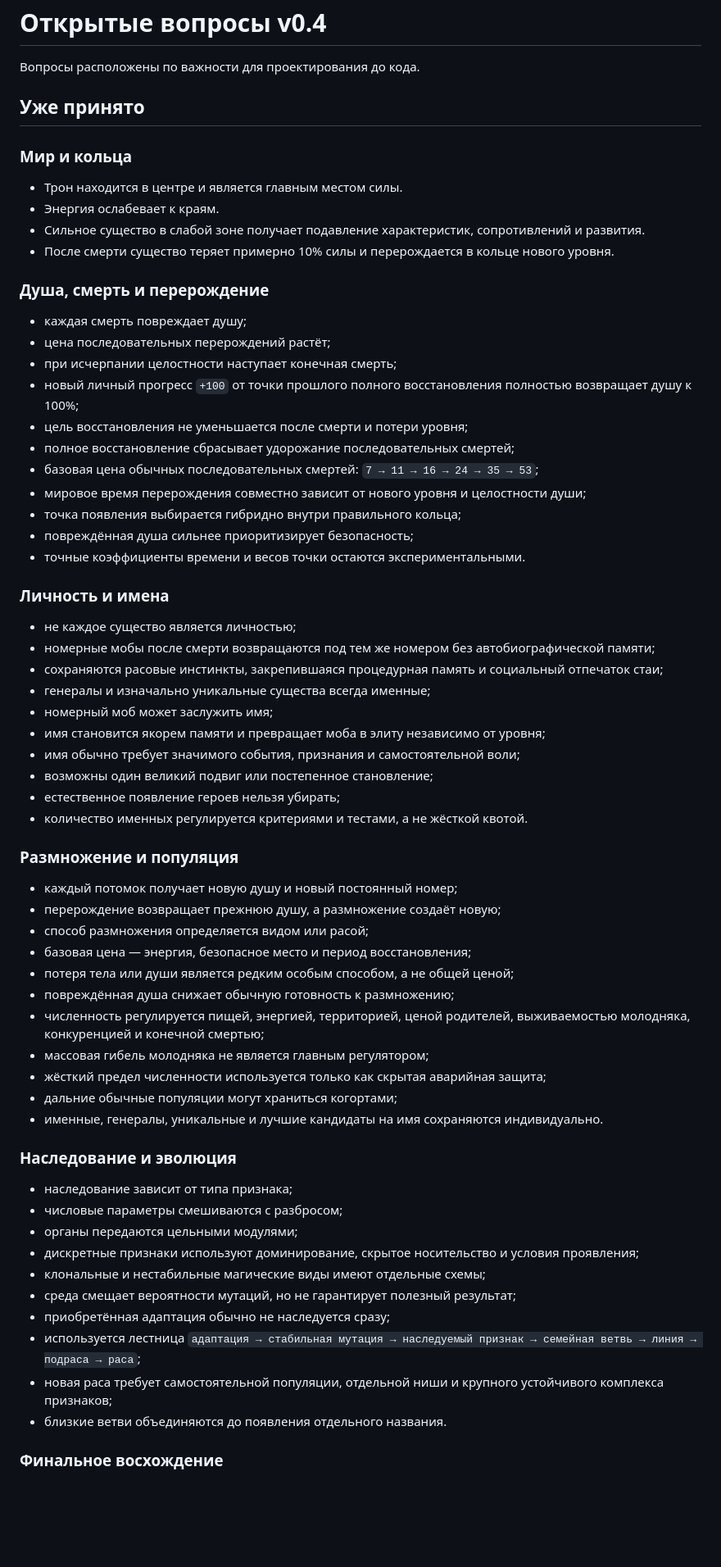
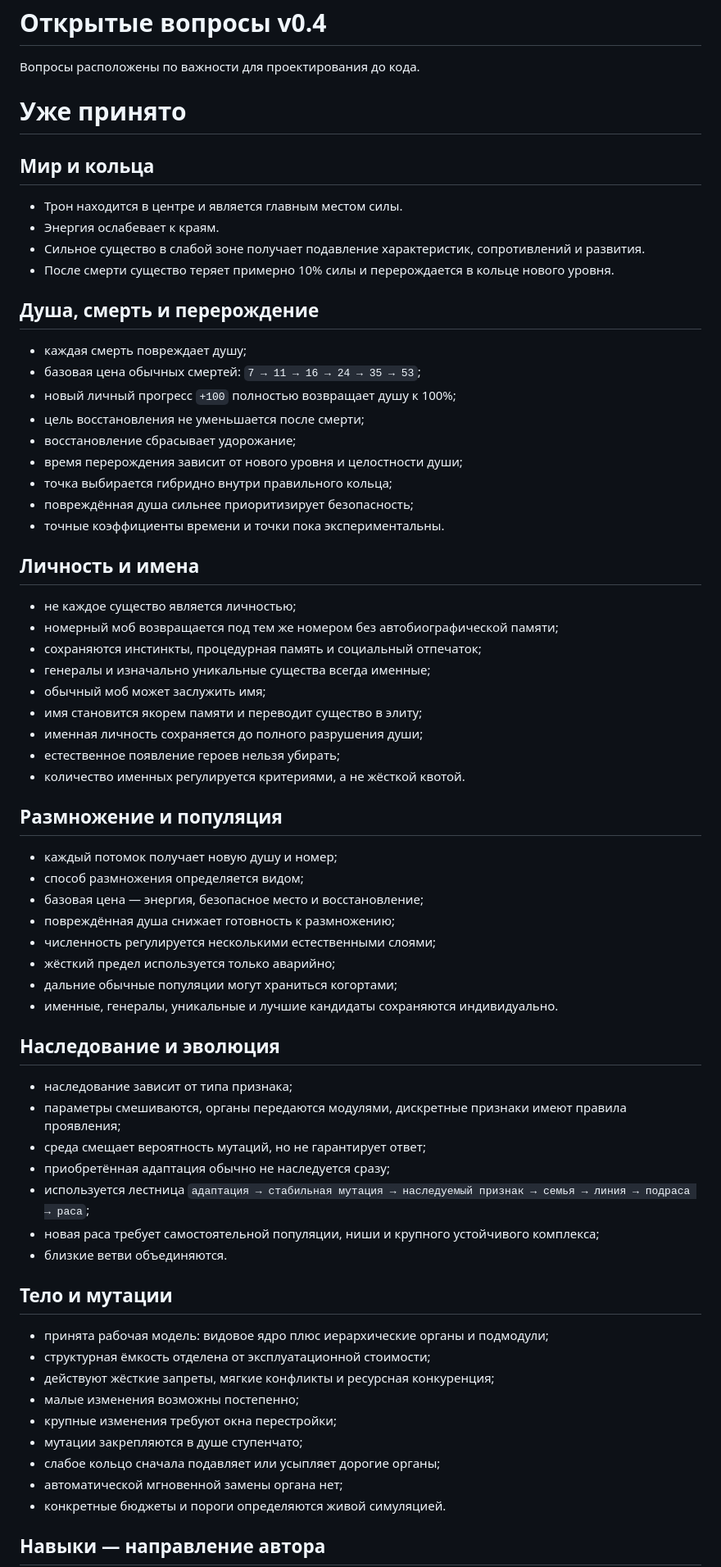
Before and after one commit to Mikayilzade/MonsterThrone, a Markdown page: docs/v0.4/OPEN-QUESTIONS.md, the part around one of its changes. Shown at 82% size. GitHub-like rendering; blank space fills up the shorter version.

```diff
--- a/docs/v0.4/OPEN-QUESTIONS.md
+++ b/docs/v0.4/OPEN-QUESTIONS.md
@@ -2,67 +2,71 @@
 
 Вопросы расположены по важности для проектирования до кода.
 
-## Уже принято
+# Уже принято
 
-### Мир и кольца
+## Мир и кольца
 
 - Трон находится в центре и является главным местом силы.
 - Энергия ослабевает к краям.
 - Сильное существо в слабой зоне получает подавление характеристик, сопротивлений и развития.
 - После смерти существо теряет примерно 10% силы и перерождается в кольце нового уровня.
 
-### Душа, смерть и перерождение
+## Душа, смерть и перерождение
 
 - каждая смерть повреждает душу;
-- цена последовательных перерождений растёт;
-- при исчерпании целостности наступает конечная смерть;
-- новый личный прогресс `+100` от точки прошлого полного восстановления полностью возвращает душу к 100%;
-- цель восстановления не уменьшается после смерти и потери уровня;
-- полное восстановление сбрасывает удорожание последовательных смертей;
-- базовая цена обычных последовательных смертей: `7 → 11 → 16 → 24 → 35 → 53`;
-- мировое время перерождения совместно зависит от нового уровня и целостности души;
-- точка появления выбирается гибридно внутри правильного кольца;
+- базовая цена обычных смертей: `7 → 11 → 16 → 24 → 35 → 53`;
+- новый личный прогресс `+100` полностью возвращает душу к 100%;
+- цель восстановления не уменьшается после смерти;
+- восстановление сбрасывает удорожание;
+- время перерождения зависит от нового уровня и целостности души;
+- точка выбирается гибридно внутри правильного кольца;
 - повреждённая душа сильнее приоритизирует безопасность;
-- точные коэффициенты времени и весов точки остаются экспериментальными.
+- точные коэффициенты времени и точки пока экспериментальны.
 
-### Личность и имена
+## Личность и имена
 
 - не каждое существо является личностью;
-- номерные мобы после смерти возвращаются под тем же номером без автобиографической памяти;
-- сохраняются расовые инстинкты, закрепившаяся процедурная память и социальный отпечаток стаи;
+- номерный моб возвращается под тем же номером без автобиографической памяти;
+- сохраняются инстинкты, процедурная память и социальный отпечаток;
 - генералы и изначально уникальные существа всегда именные;
-- номерный моб может заслужить имя;
-- имя становится якорем памяти и превращает моба в элиту независимо от уровня;
-- имя обычно требует значимого события, признания и самостоятельной воли;
-- возможны один великий подвиг или постепенное становление;
+- обычный моб может заслужить имя;
+- имя становится якорем памяти и переводит существо в элиту;
+- именная личность сохраняется до полного разрушения души;
 - естественное появление героев нельзя убирать;
-- количество именных регулируется критериями и тестами, а не жёсткой квотой.
+- количество именных регулируется критериями, а не жёсткой квотой.
 
-### Размножение и популяция
+## Размножение и популяция
 
-- каждый потомок получает новую душу и новый постоянный номер;
-- перерождение возвращает прежнюю душу, а размножение создаёт новую;
-- способ размножения определяется видом или расой;
-- базовая цена — энергия, безопасное место и период восстановления;
-- потеря тела или души является редким особым способом, а не общей ценой;
-- повреждённая душа снижает обычную готовность к размножению;
-- численность регулируется пищей, энергией, территорией, ценой родителей, выживаемостью молодняка, конкуренцией и конечной смертью;
-- массовая гибель молодняка не является главным регулятором;
-- жёсткий предел численности используется только как скрытая аварийная защита;
+- каждый потомок получает новую душу и номер;
+- способ размножения определяется видом;
+- базовая цена — энергия, безопасное место и восстановление;
+- повреждённая душа снижает готовность к размножению;
+- численность регулируется несколькими естественными слоями;
+- жёсткий предел используется только аварийно;
 - дальние обычные популяции могут храниться когортами;
-- именные, генералы, уникальные и лучшие кандидаты на имя сохраняются индивидуально.
+- именные, генералы, уникальные и лучшие кандидаты сохраняются индивидуально.
 
-### Наследование и эволюция
+## Наследование и эволюция
 
 - наследование зависит от типа признака;
-- числовые параметры смешиваются с разбросом;
-- органы передаются цельными модулями;
-- дискретные признаки используют доминирование, скрытое носительство и условия проявления;
-- клональные и нестабильные магические виды имеют отдельные схемы;
-- среда смещает вероятности мутаций, но не гарантирует полезный результат;
+- параметры смешиваются, органы передаются модулями, дискретные признаки имеют правила проявления;
+- среда смещает вероятность мутаций, но не гарантирует ответ;
 - приобретённая адаптация обычно не наследуется сразу;
-- используется лестница `адаптация → стабильная мутация → наследуемый признак → семейная ветвь → линия → подраса → раса`;
-- новая раса требует самостоятельной популяции, отдельной ниши и крупного устойчивого комплекса признаков;
-- близкие ветви объединяются до появления отдельного названия.
+- используется лестница `адаптация → стабильная мутация → наследуемый признак → семья → линия → подраса → раса`;
+- новая раса требует самостоятельной популяции, ниши и крупного устойчивого комплекса;
+- близкие ветви объединяются.
 
-### Финальное восхождение
+## Тело и мутации
+
+- принята рабочая модель: видовое ядро плюс иерархические органы и подмодули;
+- структурная ёмкость отделена от эксплуатационной стоимости;
+- действуют жёсткие запреты, мягкие конфликты и ресурсная конкуренция;
+- малые изменения возможны постепенно;
+- крупные изменения требуют окна перестройки;
+- мутации закрепляются в душе ступенчато;
+- слабое кольцо сначала подавляет или усыпляет дорогие органы;
+- автоматической мгновенной замены органа нет;
+- конкретные бюджеты и пороги определяются живой симуляцией.
+
+## Навыки — направление автора
+
```
Also changed, not shown: other parts of docs/v0.4/OPEN-QUESTIONS.md (+99 -82 lines).
